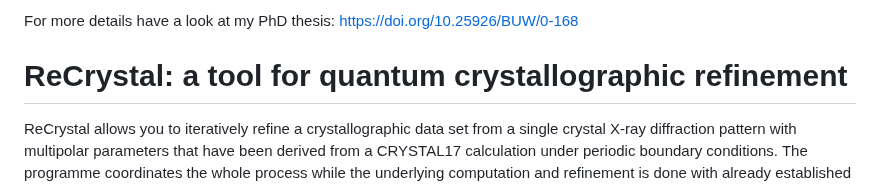
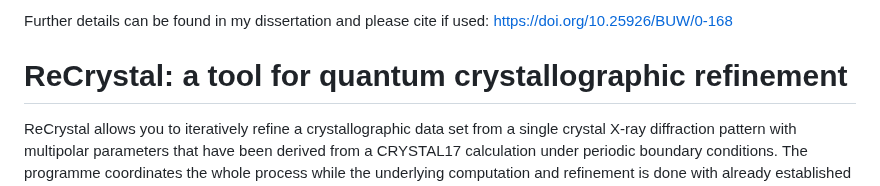
Before and after one commit to MichaelPatzer/ReCrystal, a Markdown page: README.md, the part around the change. Drawn GitHub-style.

```diff
--- a/README.md
+++ b/README.md
@@ -1,4 +1,4 @@
-For more details have a look at my PhD thesis: https://doi.org/10.25926/BUW/0-168
+Further details can be found in my dissertation and please cite if used: https://doi.org/10.25926/BUW/0-168
 
 # ReCrystal: a tool for quantum crystallographic refinement
 ReCrystal allows you to iteratively refine a crystallographic data set from a single crystal X-ray diffraction pattern with multipolar parameters that have been derived from a CRYSTAL17 calculation under periodic boundary conditions. The programme coordinates the whole process while the underlying computation and refinement is done with already established programmes (CRYSTAL17 and XD2006). ReCrystal automatically generates input data, controls the convergence and writes out the key results.
```
